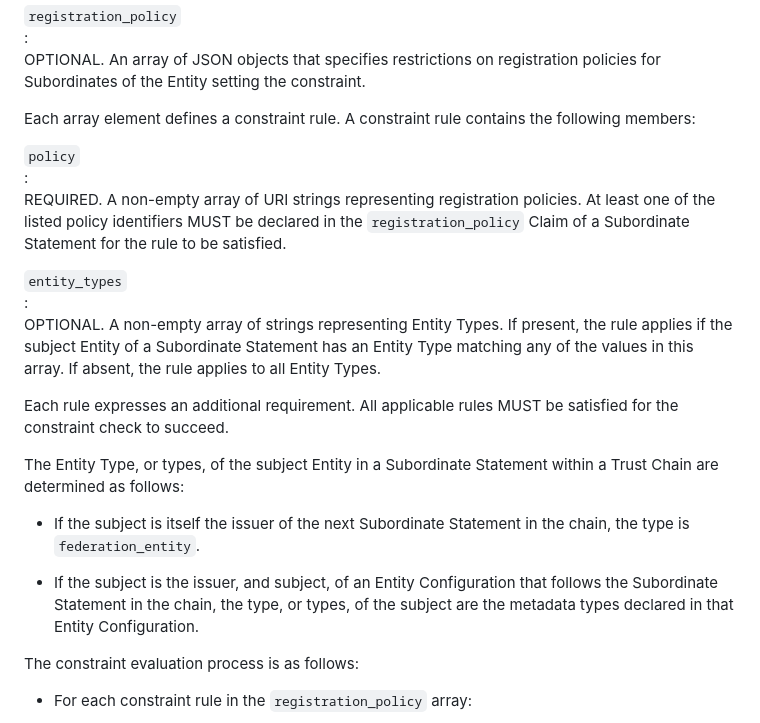
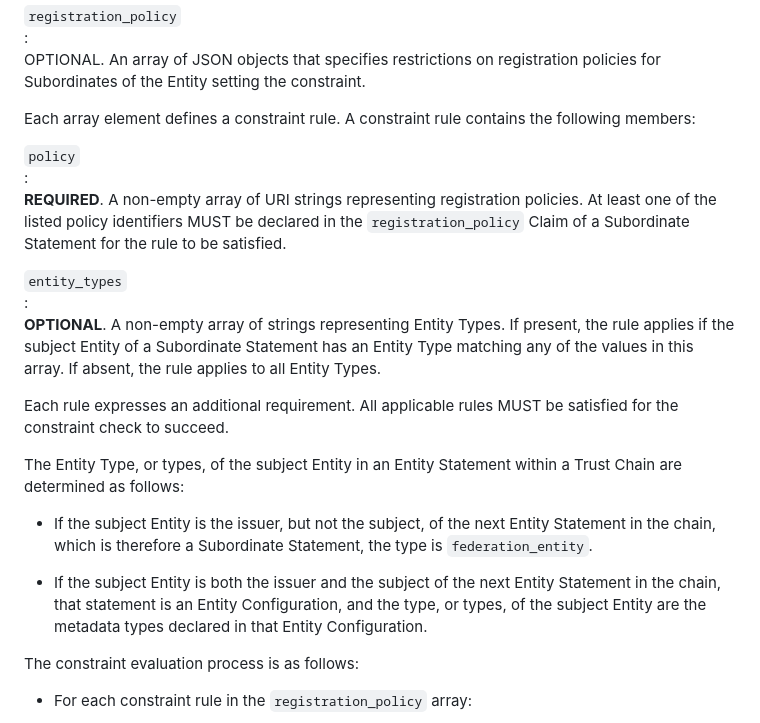
Before and after one commit to oidc-sweden/openid-federation-registration-policy, a Markdown page: openid-federation-registration-policy-1_0.md, the part around one of its changes. Rendered like a GitHub page.

Commit message:
Updated definition of subject Entity type

```diff
--- a/openid-federation-registration-policy-1_0.md
+++ b/openid-federation-registration-policy-1_0.md
@@ -102,18 +102,18 @@ Section 6.2, "Constraints", of [@!OpenID.Federation] is extended with the follow
 Each array element defines a constraint rule. A constraint rule contains the following members:
 
 `policy`
-: <br>REQUIRED. A non-empty array of URI strings representing registration policies. At least one of the listed policy identifiers MUST be declared in the `registration_policy` Claim of a Subordinate Statement for the rule to be satisfied.<br>
+: <br>**REQUIRED**. A non-empty array of URI strings representing registration policies. At least one of the listed policy identifiers MUST be declared in the `registration_policy` Claim of a Subordinate Statement for the rule to be satisfied.<br>
 
 `entity_types`
-: <br>OPTIONAL. A non-empty array of strings representing Entity Types. If present, the rule applies if the subject Entity of a Subordinate Statement has an Entity Type matching any of the values in this array. If absent, the rule applies to all Entity Types.
+: <br>**OPTIONAL**. A non-empty array of strings representing Entity Types. If present, the rule applies if the subject Entity of a Subordinate Statement has an Entity Type matching any of the values in this array. If absent, the rule applies to all Entity Types.
 
 Each rule expresses an additional requirement. All applicable rules MUST be satisfied for the constraint check to succeed.
 
-The Entity Type, or types, of the subject Entity in a Subordinate Statement within a Trust Chain are determined as follows:
+The Entity Type, or types, of the subject Entity in an Entity Statement within a Trust Chain are determined as follows:
 
-- If the subject is itself the issuer of the next Subordinate Statement in the chain, the type is `federation_entity`.
+- If the subject Entity is the issuer, but not the subject, of the next Entity Statement in the chain, which is therefore a Subordinate Statement, the type is `federation_entity`.
 
-- If the subject is the issuer, and subject, of an Entity Configuration that follows the Subordinate Statement in the chain, the type, or types, of the subject are the metadata types declared in that Entity Configuration.
+- If the subject Entity is both the issuer and the subject of the next Entity Statement in the chain, that statement is an Entity Configuration, and the type, or types, of the subject Entity are the metadata types declared in that Entity Configuration.
 
 The constraint evaluation process is as follows:
 
```
Also changed, not shown: other parts of openid-federation-registration-policy-1_0.md (+4 -4 lines).
